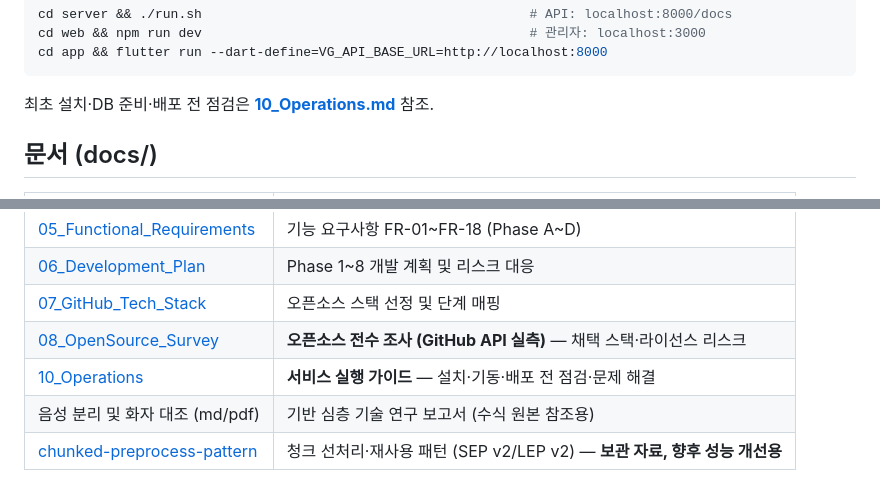
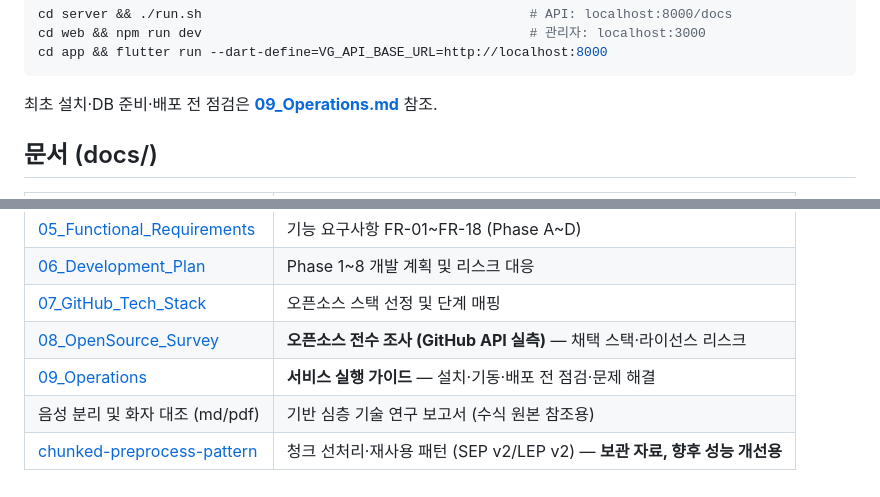
Before and after one commit to MacTechIN/voice_fingerprint_analyzer, a Markdown page: README.md, 2 parts joined by grey strips. Rendered like a GitHub page.

````diff
--- a/README.md
+++ b/README.md
@@ -25,7 +25,7 @@ cd web && npm run dev                                          # 관리자: loca
 cd app && flutter run --dart-define=VG_API_BASE_URL=http://localhost:8000
 ```
 
-최초 설치·DB 준비·배포 전 점검은 **[10_Operations.md](docs/10_Operations.md)** 참조.
+최초 설치·DB 준비·배포 전 점검은 **[09_Operations.md](docs/09_Operations.md)** 참조.
 
 ## 문서 (docs/)
 
@@ -39,6 +39,6 @@ cd app && flutter run --dart-define=VG_API_BASE_URL=http://localhost:8000
 | [06_Development_Plan](docs/06_Development_Plan.md) | Phase 1~8 개발 계획 및 리스크 대응 |
 | [07_GitHub_Tech_Stack](docs/07_GitHub_Tech_Stack.md) | 오픈소스 스택 선정 및 단계 매핑 |
 | [08_OpenSource_Survey](docs/08_OpenSource_Survey.md) | **오픈소스 전수 조사 (GitHub API 실측)** — 채택 스택·라이선스 리스크 |
-| [10_Operations](docs/10_Operations.md) | **서비스 실행 가이드** — 설치·기동·배포 전 점검·문제 해결 |
+| [09_Operations](docs/09_Operations.md) | **서비스 실행 가이드** — 설치·기동·배포 전 점검·문제 해결 |
 | 음성 분리 및 화자 대조 (md/pdf) | 기반 심층 기술 연구 보고서 (수식 원본 참조용) |
 | [chunked-preprocess-pattern](docs/chunked-preprocess-pattern.md) | 청크 선처리·재사용 패턴 (SEP v2/LEP v2) — **보관 자료, 향후 성능 개선용** |
````
Also changed, not shown: app/README.md (+1 -1 lines), docs/09_Operations.md (renamed from docs/10_Operations.md, +1 -1 lines).
